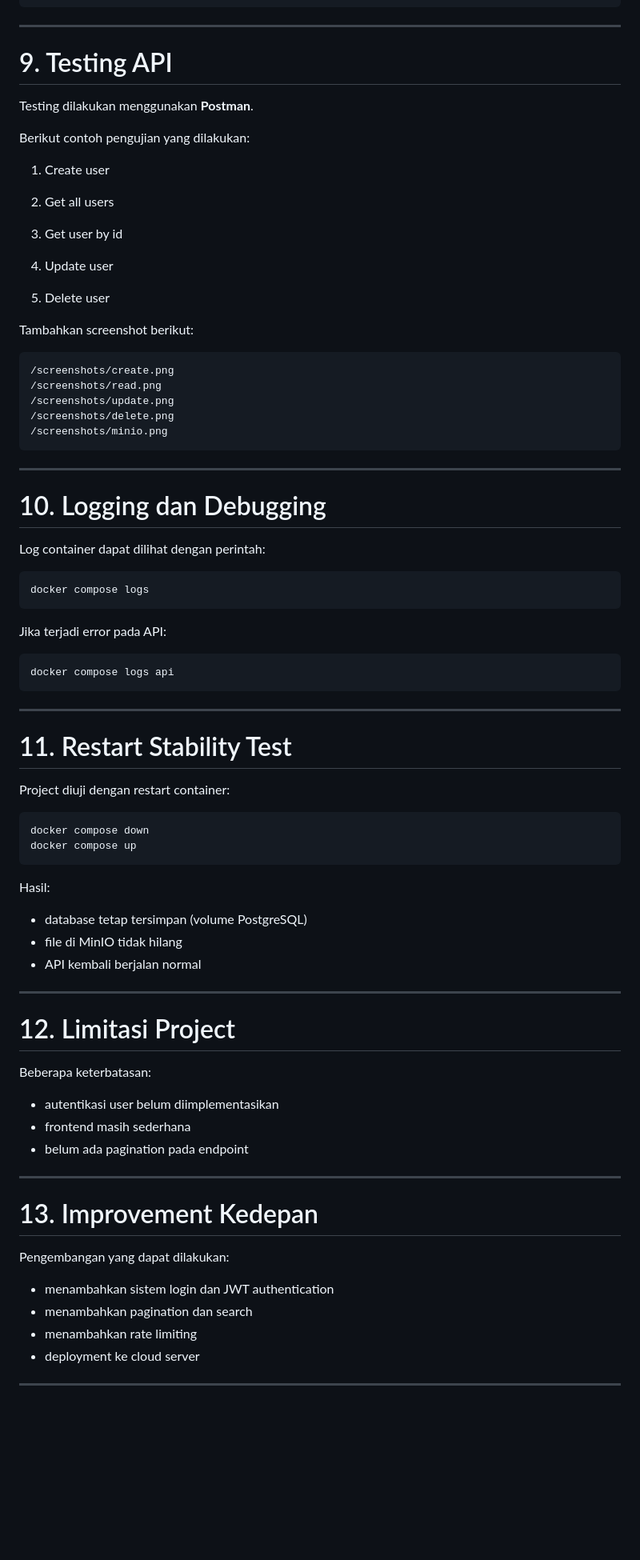
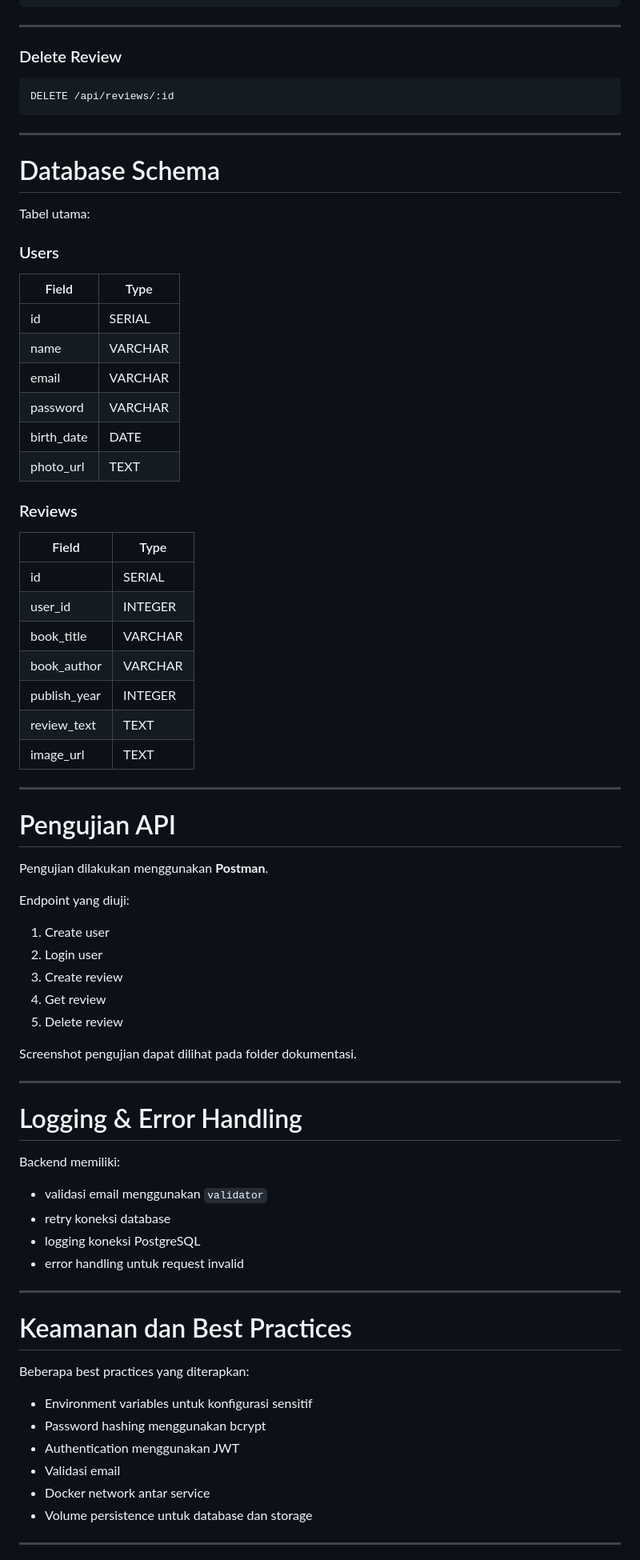
Before and after one commit to inifakhri/my-microservice-project-v2, a Markdown page: README.md, the part around one of its changes. Shown at 80% size. GitHub-like rendering; blank space fills up the shorter version.

Commit message:
Revise README for Book Review Microservice App
Updated project description, architecture, and API details for the Book Review Microservice Application.

````diff
--- a/README.md
+++ b/README.md
@@ -247,85 +238,80 @@ Jika input tidak valid:
 
 ---
 
-# 9. Testing API
-
-Testing dilakukan menggunakan **Postman**.
-
-Berikut contoh pengujian yang dilakukan:
-
-1. Create user
-
-2. Get all users
-
-3. Get user by id
-
-4. Update user
-
-5. Delete user
-
-Tambahkan screenshot berikut:
+### Delete Review
 
 ```
-/screenshots/create.png
-/screenshots/read.png
-/screenshots/update.png
-/screenshots/delete.png
-/screenshots/minio.png
+DELETE /api/reviews/:id
 ```
 
 ---
 
-# 10. Logging dan Debugging
+# Database Schema
 
-Log container dapat dilihat dengan perintah:
+Tabel utama:
 
-```
-docker compose logs
-```
+### Users
 
-Jika terjadi error pada API:
+| Field      | Type    |
+| ---------- | ------- |
+| id         | SERIAL  |
+| name       | VARCHAR |
+| email      | VARCHAR |
+| password   | VARCHAR |
+| birth_date | DATE    |
+| photo_url  | TEXT    |
 
-```
-docker compose logs api
-```
+### Reviews
+
+| Field        | Type    |
+| ------------ | ------- |
+| id           | SERIAL  |
+| user_id      | INTEGER |
+| book_title   | VARCHAR |
+| book_author  | VARCHAR |
+| publish_year | INTEGER |
+| review_text  | TEXT    |
+| image_url    | TEXT    |
 
 ---
 
-# 11. Restart Stability Test
+# Pengujian API
 
-Project diuji dengan restart container:
+Pengujian dilakukan menggunakan **Postman**.
 
-```
-docker compose down
-docker compose up
-```
+Endpoint yang diuji:
 
-Hasil:
+1. Create user
+2. Login user
+3. Create review
+4. Get review
+5. Delete review
 
-* database tetap tersimpan (volume PostgreSQL)
-* file di MinIO tidak hilang
-* API kembali berjalan normal
+Screenshot pengujian dapat dilihat pada folder dokumentasi.
 
 ---
 
-# 12. Limitasi Project
+# Logging & Error Handling
 
-Beberapa keterbatasan:
+Backend memiliki:
 
-* autentikasi user belum diimplementasikan
-* frontend masih sederhana
-* belum ada pagination pada endpoint
+* validasi email menggunakan `validator`
+* retry koneksi database
+* logging koneksi PostgreSQL
+* error handling untuk request invalid
 
 ---
 
-# 13. Improvement Kedepan
+# Keamanan dan Best Practices
 
-Pengembangan yang dapat dilakukan:
+Beberapa best practices yang diterapkan:
 
-* menambahkan sistem login dan JWT authentication
-* menambahkan pagination dan search
-* menambahkan rate limiting
-* deployment ke cloud server
+* Environment variables untuk konfigurasi sensitif
+* Password hashing menggunakan bcrypt
+* Authentication menggunakan JWT
+* Validasi email
+* Docker network antar service
+* Volume persistence untuk database dan storage
 
 ---
 
````
Also changed, not shown: other parts of README.md (+171 -167 lines).
